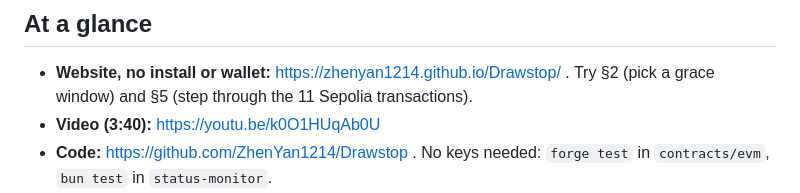
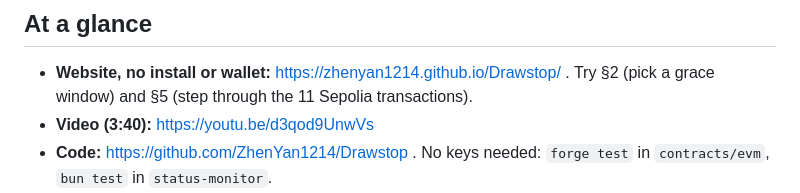
Before and after one commit to ZhenYan1214/Drawstop, a Markdown page: docs/dorahacks/DETAILS.md, the part around the change. GitHub-like rendering.

Commit message:
Point to the re-uploaded demo video (D mark version)
Co-Authored-By: Claude Opus 5.5 <noreply@anthropic.com>

```diff
--- a/docs/dorahacks/DETAILS.md
+++ b/docs/dorahacks/DETAILS.md
@@ -3,7 +3,7 @@ Drawstop is a Chainlink CRE workflow that checks the public insolvency record ev
 ## At a glance
 
 - **Website, no install or wallet:** https://zhenyan1214.github.io/Drawstop/ . Try §2 (pick a grace window) and §5 (step through the 11 Sepolia transactions).
-- **Video (3:40):** https://youtu.be/k0O1HUqAb0U
+- **Video (3:40):** https://youtu.be/d3qod9UnwVs
 - **Code:** https://github.com/ZhenYan1214/Drawstop . No keys needed: `forge test` in `contracts/evm`, `bun test` in `status-monitor`.
 - **Contracts on Ethereum Sepolia,** source-verified on Sourcify: https://repo.sourcify.dev/11155111/0x1AE232515B9C011152335e68314f12926e4d1245
 - **Three transactions:**
```
Also changed, not shown: README.md (+1 -1 lines).
